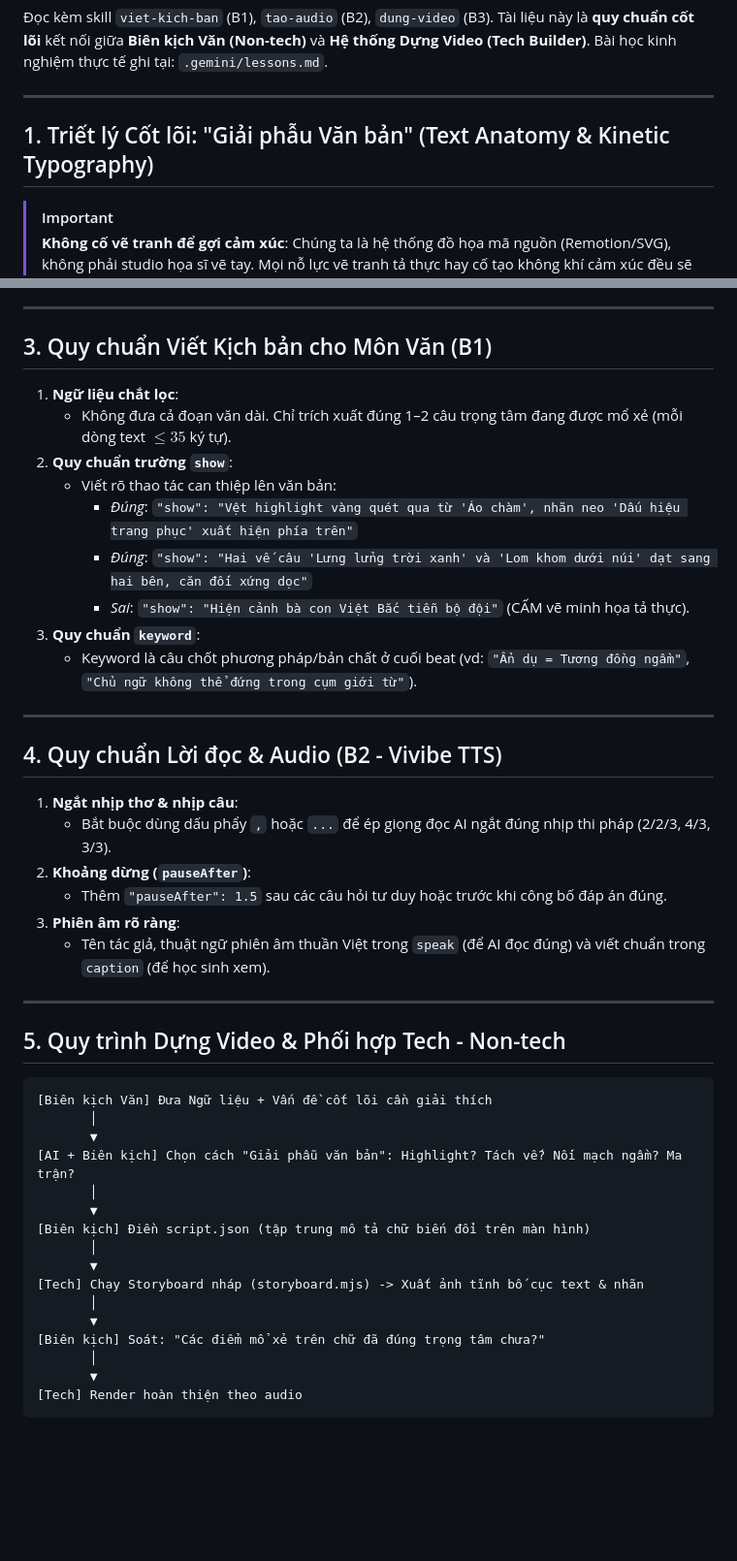
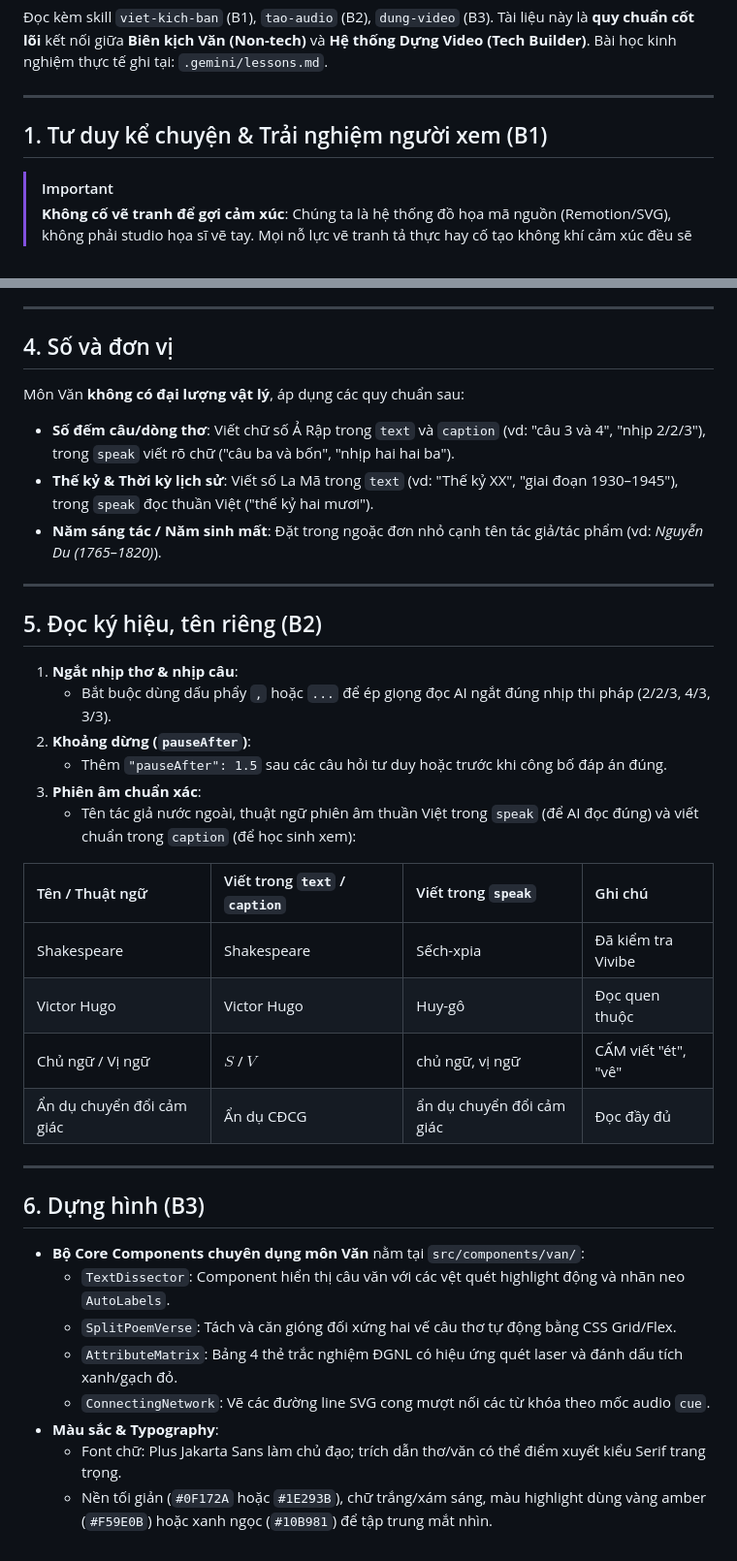
Before and after one commit to PhcdY/remotion_claudecode, a Markdown page: .gemini/mon/van.md, 2 parts joined by grey strips. Shown at 97% size. GitHub-like rendering; blank space fills up the shorter version.

Commit message:
docs(van): chuan hoa day du 6 muc theo mau goi mon _mau.md

````diff
--- a/.gemini/mon/van.md
+++ b/.gemini/mon/van.md
@@ -5,7 +5,7 @@ Bài học kinh nghiệm thực tế ghi tại: `.gemini/lessons.md`.
 
 ---
 
-## 1. Triết lý Cốt lõi: "Giải phẫu Văn bản" (Text Anatomy & Kinetic Typography)
+## 1. Tư duy kể chuyện & Trải nghiệm người xem (B1)
 
 > [!IMPORTANT]
 > **Không cố vẽ tranh để gợi cảm xúc**: Chúng ta là hệ thống đồ họa mã nguồn (Remotion/SVG), không phải studio họa sĩ vẽ tay. Mọi nỗ lực vẽ tranh tả thực hay cố tạo không khí cảm xúc đều sẽ dẫn đến hình ảnh nửa mùa, ngô nghê và nghiệp dư.
@@ -46,48 +57,40 @@ Biên kịch non-tech khi viết kịch bản chỉ cần chọn các thao tác
 
 ---
 
-## 3. Quy chuẩn Viết Kịch bản cho Môn Văn (B1)
+## 4. Số và đơn vị
 
-1. **Ngữ liệu chắt lọc**:
-   - Không đưa cả đoạn văn dài. Chỉ trích xuất đúng 1–2 câu trọng tâm đang được mổ xẻ (mỗi dòng text $\le 35$ ký tự).
-2. **Quy chuẩn trường `show`**:
-   - Viết rõ thao tác can thiệp lên văn bản:
-     - *Đúng*: `"show": "Vệt highlight vàng quét qua từ 'Áo chàm', nhãn neo 'Dấu hiệu trang phục' xuất hiện phía trên"`
-     - *Đúng*: `"show": "Hai vế câu 'Lưng lửng trời xanh' và 'Lom khom dưới núi' dạt sang hai bên, căn đối xứng dọc"`
-     - *Sai*: `"show": "Hiện cảnh bà con Việt Bắc tiễn bộ đội"` (CẤM vẽ minh họa tả thực).
-3. **Quy chuẩn `keyword`**:
-   - Keyword là câu chốt phương pháp/bản chất ở cuối beat (vd: `"Ẩn dụ = Tương đồng ngầm"`, `"Chủ ngữ không thể đứng trong cụm giới từ"`).
+Môn Văn **không có đại lượng vật lý**, áp dụng các quy chuẩn sau:
+- **Số đếm câu/dòng thơ**: Viết chữ số Ả Rập trong `text` và `caption` (vd: "câu 3 và 4", "nhịp 2/2/3"), trong `speak` viết rõ chữ ("câu ba và bốn", "nhịp hai hai ba").
+- **Thế kỷ & Thời kỳ lịch sử**: Viết số La Mã trong `text` (vd: "Thế kỷ XX", "giai đoạn 1930–1945"), trong `speak` đọc thuần Việt ("thế kỷ hai mươi").
+- **Năm sáng tác / Năm sinh mất**: Đặt trong ngoặc đơn nhỏ cạnh tên tác giả/tác phẩm (vd: *Nguyễn Du (1765–1820)*).
 
 ---
 
-## 4. Quy chuẩn Lời đọc & Audio (B2 - Vivibe TTS)
+## 5. Đọc ký hiệu, tên riêng (B2)
 
 1. **Ngắt nhịp thơ & nhịp câu**:
    - Bắt buộc dùng dấu phẩy `,` hoặc `...` để ép giọng đọc AI ngắt đúng nhịp thi pháp (2/2/3, 4/3, 3/3).
 2. **Khoảng dừng (`pauseAfter`)**:
    - Thêm `"pauseAfter": 1.5` sau các câu hỏi tư duy hoặc trước khi công bố đáp án đúng.
-3. **Phiên âm rõ ràng**:
-   - Tên tác giả, thuật ngữ phiên âm thuần Việt trong `speak` (để AI đọc đúng) và viết chuẩn trong `caption` (để học sinh xem).
+3. **Phiên âm chuẩn xác**:
+   - Tên tác giả nước ngoài, thuật ngữ phiên âm thuần Việt trong `speak` (để AI đọc đúng) và viết chuẩn trong `caption` (để học sinh xem):
+
+| Tên / Thuật ngữ | Viết trong `text` / `caption` | Viết trong `speak` | Ghi chú |
+| :--- | :--- | :--- | :--- |
+| Shakespeare | Shakespeare | Sếch-xpia | Đã kiểm tra Vivibe |
+| Victor Hugo | Victor Hugo | Huy-gô | Đọc quen thuộc |
+| Chủ ngữ / Vị ngữ | $S$ / $V$ | chủ ngữ, vị ngữ | CẤM viết "ét", "vê" |
+| Ẩn dụ chuyển đổi cảm giác | Ẩn dụ CĐCG | ẩn dụ chuyển đổi cảm giác | Đọc đầy đủ |
 
 ---
 
-## 5. Quy trình Dựng Video & Phối hợp Tech - Non-tech
+## 6. Dựng hình (B3)
 
-```text
-[Biên kịch Văn] Đưa Ngữ liệu + Vấn đề cốt lõi cần giải thích
-       │
-       ▼
-[AI + Biên kịch] Chọn cách "Giải phẫu văn bản": Highlight? Tách vế? Nối mạch ngầm? Ma trận?
-       │
-       ▼
-[Biên kịch] Điền script.json (tập trung mô tả chữ biến đổi trên màn hình)
-       │
-       ▼
-[Tech] Chạy Storyboard nháp (storyboard.mjs) -> Xuất ảnh tĩnh bố cục text & nhãn
-       │
-       ▼
-[Biên kịch] Soát: "Các điểm mổ xẻ trên chữ đã đúng trọng tâm chưa?"
-       │
-       ▼
-[Tech] Render hoàn thiện theo audio
-```
+- **Bộ Core Components chuyên dụng môn Văn** nằm tại `src/components/van/`:
+  - `TextDissector`: Component hiển thị câu văn với các vệt quét highlight động và nhãn neo `AutoLabels`.
+  - `SplitPoemVerse`: Tách và căn gióng đối xứng hai vế câu thơ tự động bằng CSS Grid/Flex.
+  - `AttributeMatrix`: Bảng 4 thẻ trắc nghiệm ĐGNL có hiệu ứng quét laser và đánh dấu tích xanh/gạch đỏ.
+  - `ConnectingNetwork`: Vẽ các đường line SVG cong mượt nối các từ khóa theo mốc audio `cue`.
+- **Màu sắc & Typography**:
+  - Font chữ: Plus Jakarta Sans làm chủ đạo; trích dẫn thơ/văn có thể điểm xuyết kiểu Serif trang trọng.
+  - Nền tối giản (`#0F172A` hoặc `#1E293B`), chữ trắng/xám sáng, màu highlight dùng vàng amber (`#F59E0B`) hoặc xanh ngọc (`#10B981`) để tập trung mắt nhìn.
````
Also changed, not shown: other parts of .gemini/mon/van.md (+15 -4 lines).
